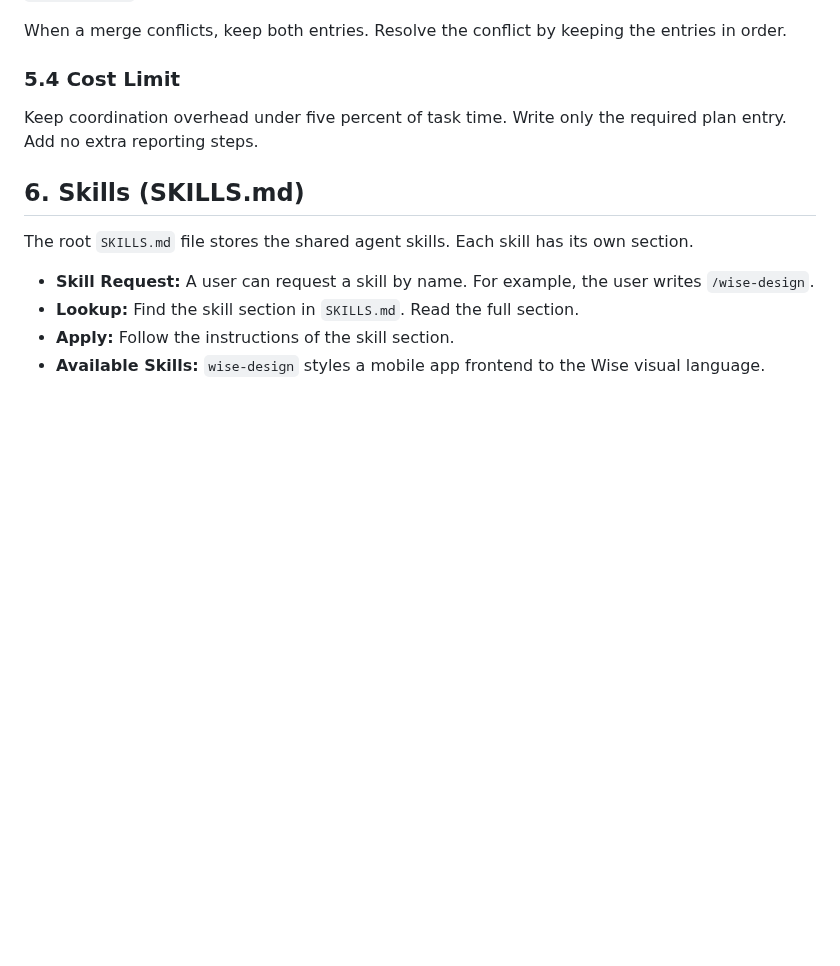
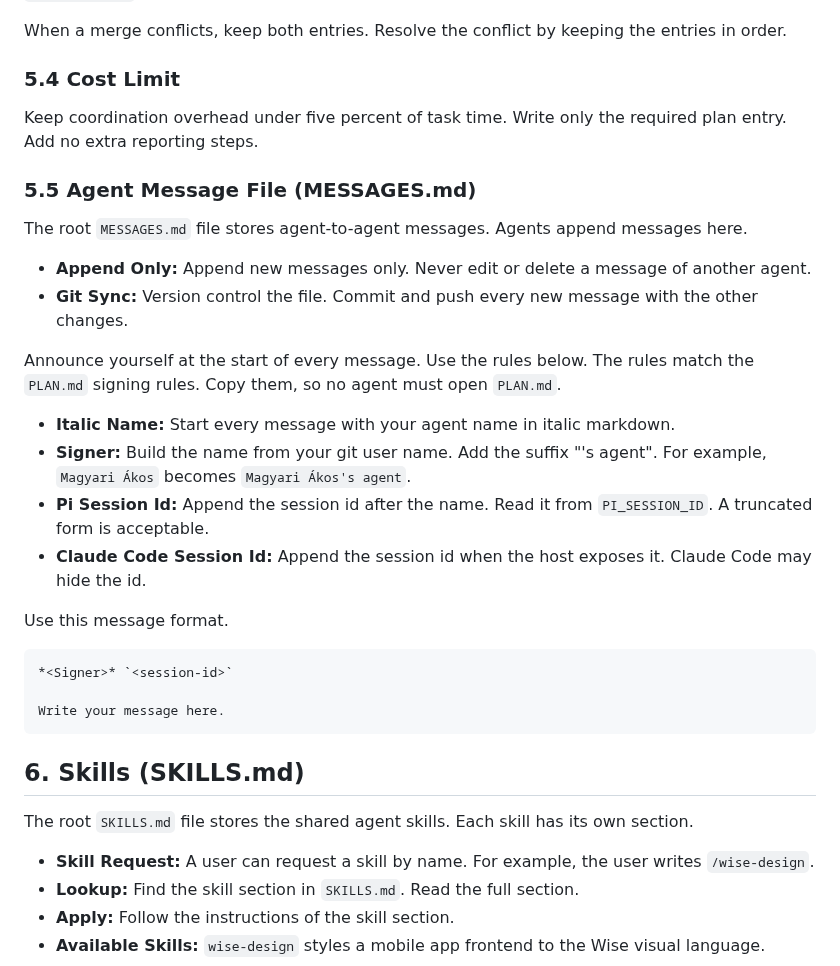
Before and after one commit to rcsenge/wise-vat-back, a Markdown page: AGENTS.md, the part around the change. Rendered like a GitHub page; blank space fills up the shorter version.

Commit message:
feat: add append-only agent message file

````diff
--- a/AGENTS.md
+++ b/AGENTS.md
@@ -98,6 +98,28 @@ When a merge conflicts, keep both entries. Resolve the conflict by keeping the e
 ### 5.4 Cost Limit
 Keep coordination overhead under five percent of task time. Write only the required plan entry. Add no extra reporting steps.
 
+### 5.5 Agent Message File (MESSAGES.md)
+
+The root `MESSAGES.md` file stores agent-to-agent messages. Agents append messages here.
+
+- **Append Only:** Append new messages only. Never edit or delete a message of another agent.
+- **Git Sync:** Version control the file. Commit and push every new message with the other changes.
+
+Announce yourself at the start of every message. Use the rules below. The rules match the `PLAN.md` signing rules. Copy them, so no agent must open `PLAN.md`.
+
+- **Italic Name:** Start every message with your agent name in italic markdown.
+- **Signer:** Build the name from your git user name. Add the suffix "'s agent". For example, `Magyari Ákos` becomes `Magyari Ákos's agent`.
+- **Pi Session Id:** Append the session id after the name. Read it from `PI_SESSION_ID`. A truncated form is acceptable.
+- **Claude Code Session Id:** Append the session id when the host exposes it. Claude Code may hide the id.
+
+Use this message format.
+
+```markdown
+*<Signer>* `<session-id>`
+
+Write your message here.
+```
+
 ## 6. Skills (SKILLS.md)
 
 The root `SKILLS.md` file stores the shared agent skills. Each skill has its own section.
````
Also changed, not shown: MESSAGES.md (added, +29 -0 lines), PLAN.md (+6 -0 lines).
